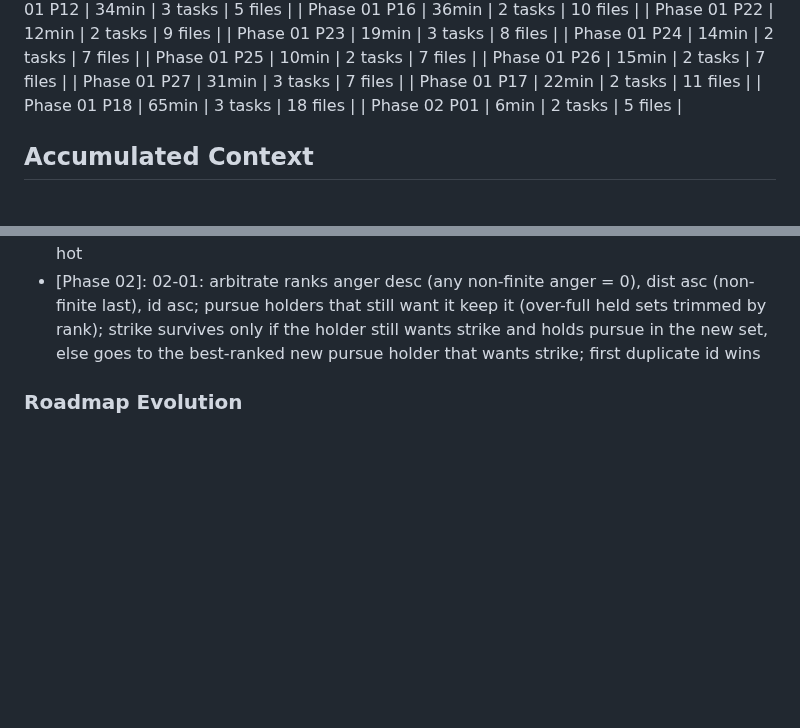
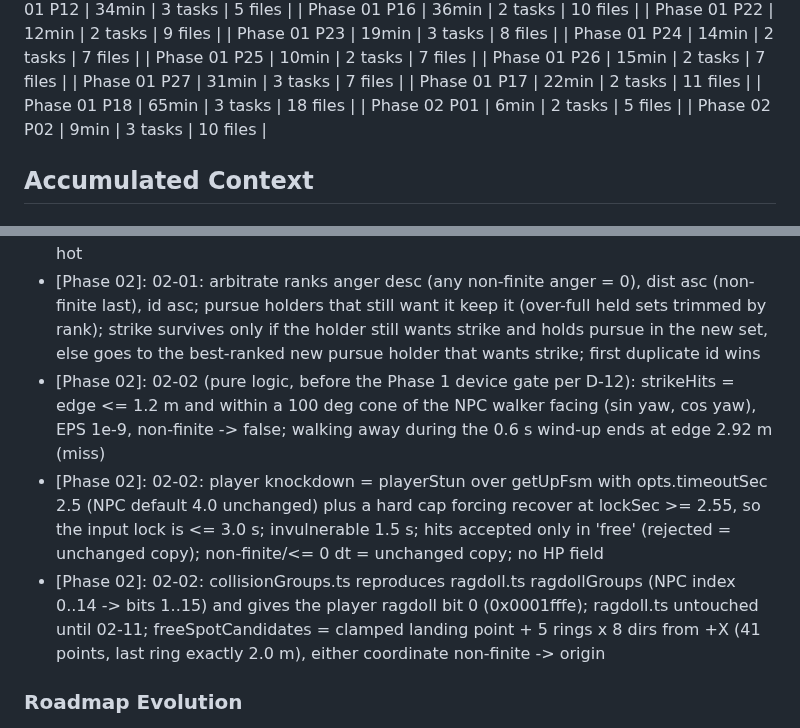
Before and after one commit to hiennv0298/breaktime, a Markdown page: .planning/STATE.md, 2 parts joined by grey strips. GitHub-like rendering; blank space fills up the shorter version.

```diff
--- a/.planning/STATE.md
+++ b/.planning/STATE.md
@@ -72,6 +72,7 @@ Progress: [█████████░] 89%
 | Phase 01 P17 | 22min | 2 tasks | 11 files |
 | Phase 01 P18 | 65min | 3 tasks | 18 files |
 | Phase 02 P01 | 6min | 2 tasks | 5 files |
+| Phase 02 P02 | 9min | 3 tasks | 10 files |
 
 ## Accumulated Context
 
@@ -163,6 +164,9 @@ Recent decisions affecting current work:
 - [Phase 01]: 01-18: measurement build 1ecc53ce473e live (DEPLOY_OK, poller 38/38 200, SITE_FILE_UNCHANGED) on the third attempt after an SSH reset at upload and a swing mashing flake (300.1 ms vs < 300); operator approved 60 -> 40 ms waits, SWING_COOLDOWN_MS and assertions unchanged
 - [Phase 02]: 02-01 (pure logic, ran before the Phase 1 device gate per D-12): anger per slap hot 100 / normal 60 / calm 42 + seeded integer jitter 0..5 (clamped; non-finite draw = 0) gives exactly 1 / 2 / 3 slaps for seeds 0..999; decay 8/s only after 6 s standing, clock paused by holdDecay (caller passes physics !== 'animated'); ?fight=always literal forces hot
 - [Phase 02]: 02-01: arbitrate ranks anger desc (any non-finite anger = 0), dist asc (non-finite last), id asc; pursue holders that still want it keep it (over-full held sets trimmed by rank); strike survives only if the holder still wants strike and holds pursue in the new set, else goes to the best-ranked new pursue holder that wants strike; first duplicate id wins
+- [Phase 02]: 02-02 (pure logic, before the Phase 1 device gate per D-12): strikeHits = edge <= 1.2 m and within a 100 deg cone of the NPC walker facing (sin yaw, cos yaw), EPS 1e-9, non-finite -> false; walking away during the 0.6 s wind-up ends at edge 2.92 m (miss)
+- [Phase 02]: 02-02: player knockdown = playerStun over getUpFsm with opts.timeoutSec 2.5 (NPC default 4.0 unchanged) plus a hard cap forcing recover at lockSec >= 2.55, so the input lock is <= 3.0 s; invulnerable 1.5 s; hits accepted only in 'free' (rejected = unchanged copy); non-finite/<= 0 dt = unchanged copy; no HP field
+- [Phase 02]: 02-02: collisionGroups.ts reproduces ragdoll.ts ragdollGroups (NPC index 0..14 -> bits 1..15) and gives the player ragdoll bit 0 (0x0001fffe); ragdoll.ts untouched until 02-11; freeSpotCandidates = clamped landing point + 5 rings x 8 dirs from +X (41 points, last ring exactly 2.0 m), either coordinate non-finite -> origin
 
 ### Roadmap Evolution
 
```
Also changed, not shown: .planning/ROADMAP.md (+2 -2 lines), 1 other file.
